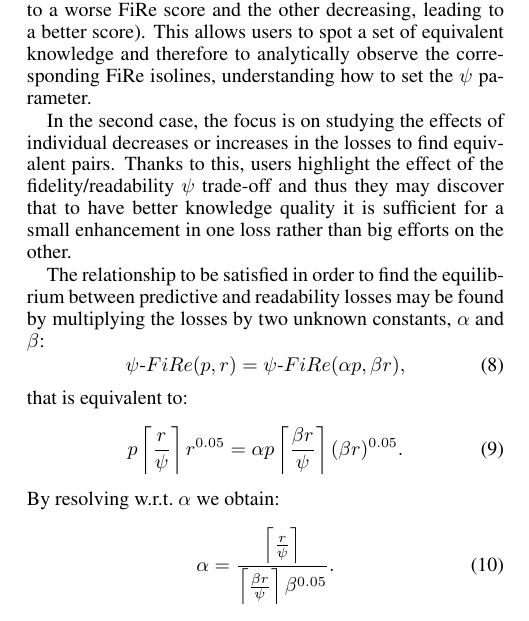
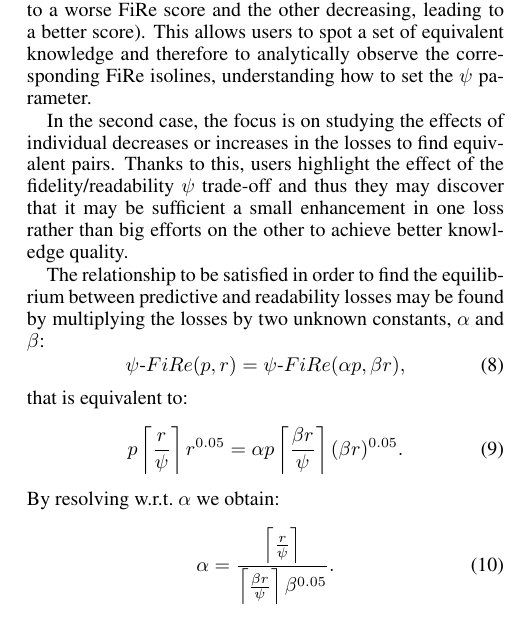
Before and after one commit to robertacalegari/ijcai-fire-2023, a LaTeX paper (fire-ijcai-23.tex): part of one column of page 5 of 10, cut so that both start at the same text. Compiled offline with pdfLaTeX.

Commit message:
fs: fino sec 5

```diff
--- a/fire-ijcai-23.tex
+++ b/fire-ijcai-23.tex
@@ -607,7 +607,7 @@ This allows users to spot a set of equivalent knowledge and therefore to analyti
 
 In the second case, the focus is on studying the effects of individual decreases or increases in the losses to find equivalent pairs.
 %
-Thanks to this, users highlight the effect of the fidelity/readability $\psi$ trade-off and thus they may discover that to have better knowledge quality it is sufficient for a small enhancement in one loss rather than big efforts on the other.
+Thanks to this, users highlight the effect of the fidelity/readability $\psi$ trade-off and thus they may discover that it may be sufficient a small enhancement in one loss rather than big efforts on the other to achieve better knowledge quality.
 
 The relationship to be satisfied in order to find the equilibrium between predictive and readability losses may be found by multiplying the losses by two unknown constants, $\alpha$ and $\beta$:
 %
```
